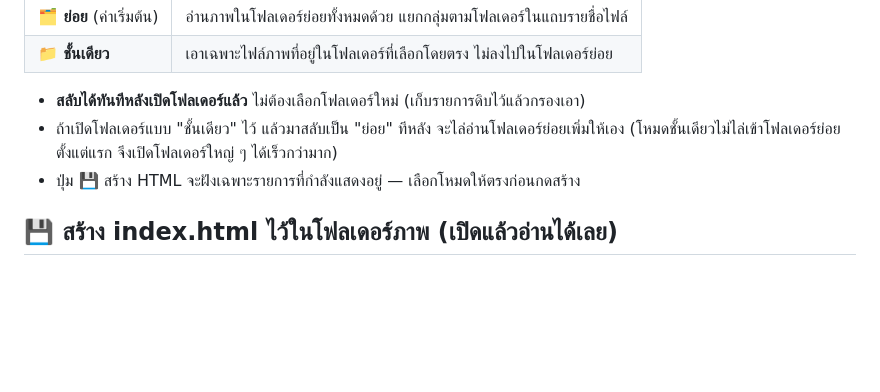
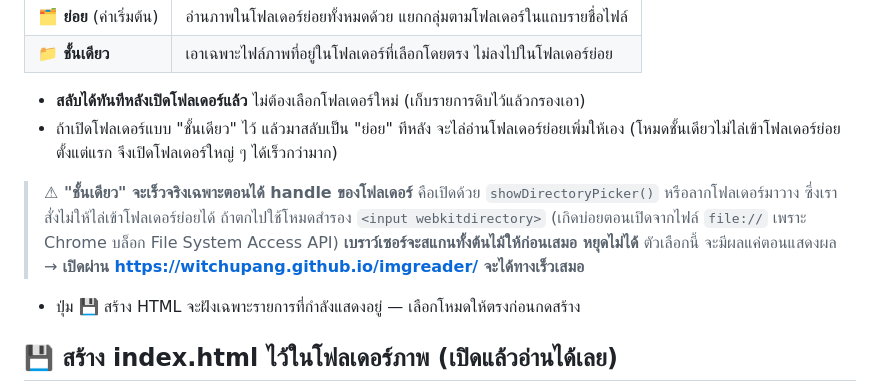
Before and after one commit to witchupanG/imgreader, a Markdown page: README.md, the part around the change. Drawn GitHub-style; blank space fills up the shorter version.

Commit message:
subfolder toggle: honour it in drag-drop walk and webkitdirectory too

```diff
--- a/README.md
+++ b/README.md
@@ -37,6 +37,12 @@ SPA ไฟล์เดียว (`index.html`) เปิดด้วยการ
 - **สลับได้ทันทีหลังเปิดโฟลเดอร์แล้ว** ไม่ต้องเลือกโฟลเดอร์ใหม่ (เก็บรายการดิบไว้แล้วกรองเอา)
 - ถ้าเปิดโฟลเดอร์แบบ "ชั้นเดียว" ไว้ แล้วมาสลับเป็น "ย่อย" ทีหลัง จะไล่อ่านโฟลเดอร์ย่อยเพิ่มให้เอง
   (โหมดชั้นเดียวไม่ไล่เข้าโฟลเดอร์ย่อยตั้งแต่แรก จึงเปิดโฟลเดอร์ใหญ่ ๆ ได้เร็วกว่ามาก)
+
+> **⚠ "ชั้นเดียว" จะเร็วจริงเฉพาะตอนได้ handle ของโฟลเดอร์** คือเปิดด้วย `showDirectoryPicker()`
+> หรือลากโฟลเดอร์มาวาง ซึ่งเราสั่งไม่ให้ไล่เข้าโฟลเดอร์ย่อยได้
+> ถ้าตกไปใช้โหมดสำรอง `<input webkitdirectory>` (เกิดบ่อยตอนเปิดจากไฟล์ `file://` เพราะ Chrome
+> บล็อก File System Access API) **เบราว์เซอร์จะสแกนทั้งต้นไม้ให้ก่อนเสมอ หยุดไม่ได้** ตัวเลือกนี้
+> จะมีผลแค่ตอนแสดงผล → **เปิดผ่าน <https://witchupang.github.io/imgreader/> จะได้ทางเร็วเสมอ**
 - ปุ่ม 💾 สร้าง HTML จะฝังเฉพาะรายการที่กำลังแสดงอยู่ — เลือกโหมดให้ตรงก่อนกดสร้าง
 
 ## 💾 สร้าง index.html ไว้ในโฟลเดอร์ภาพ (เปิดแล้วอ่านได้เลย)
```
